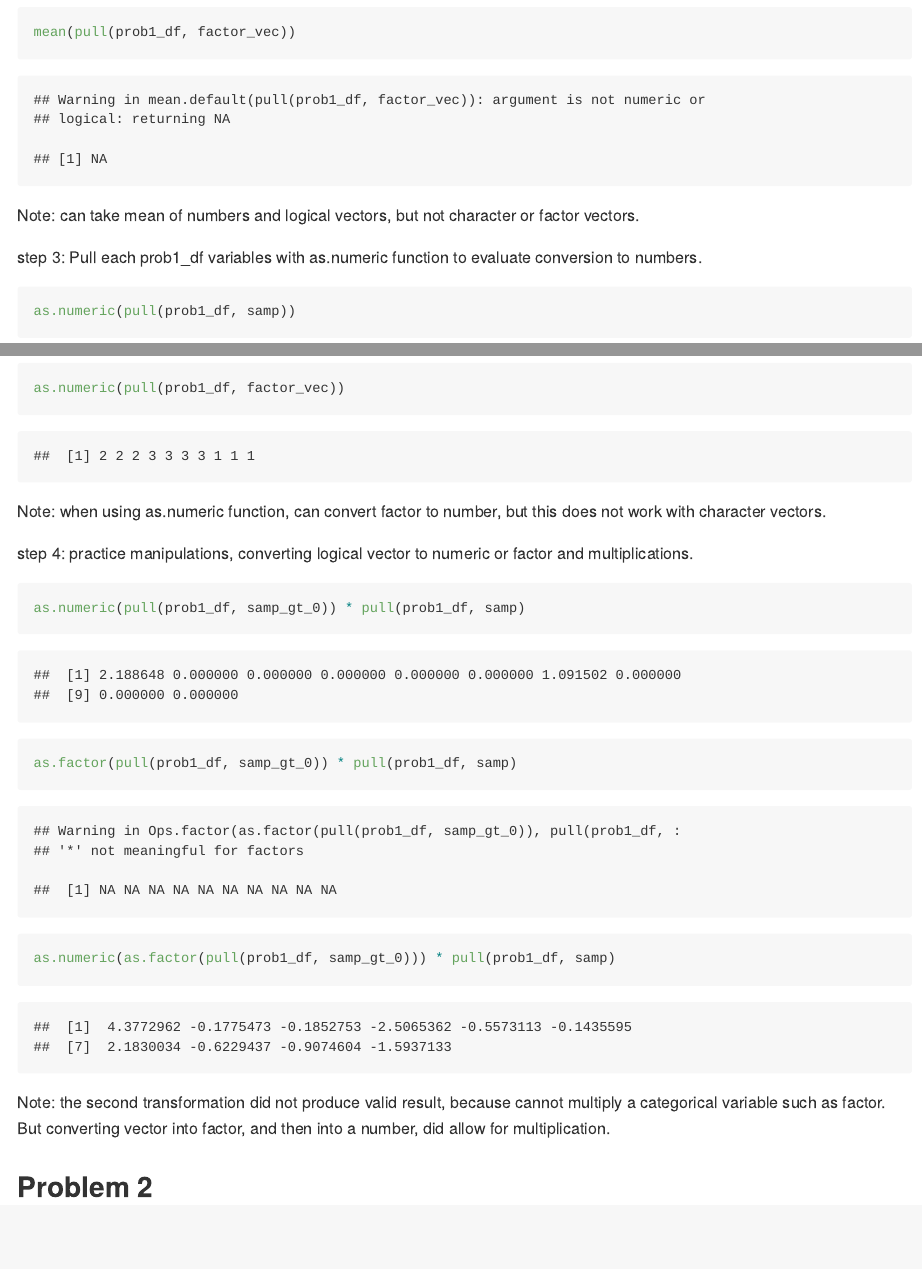
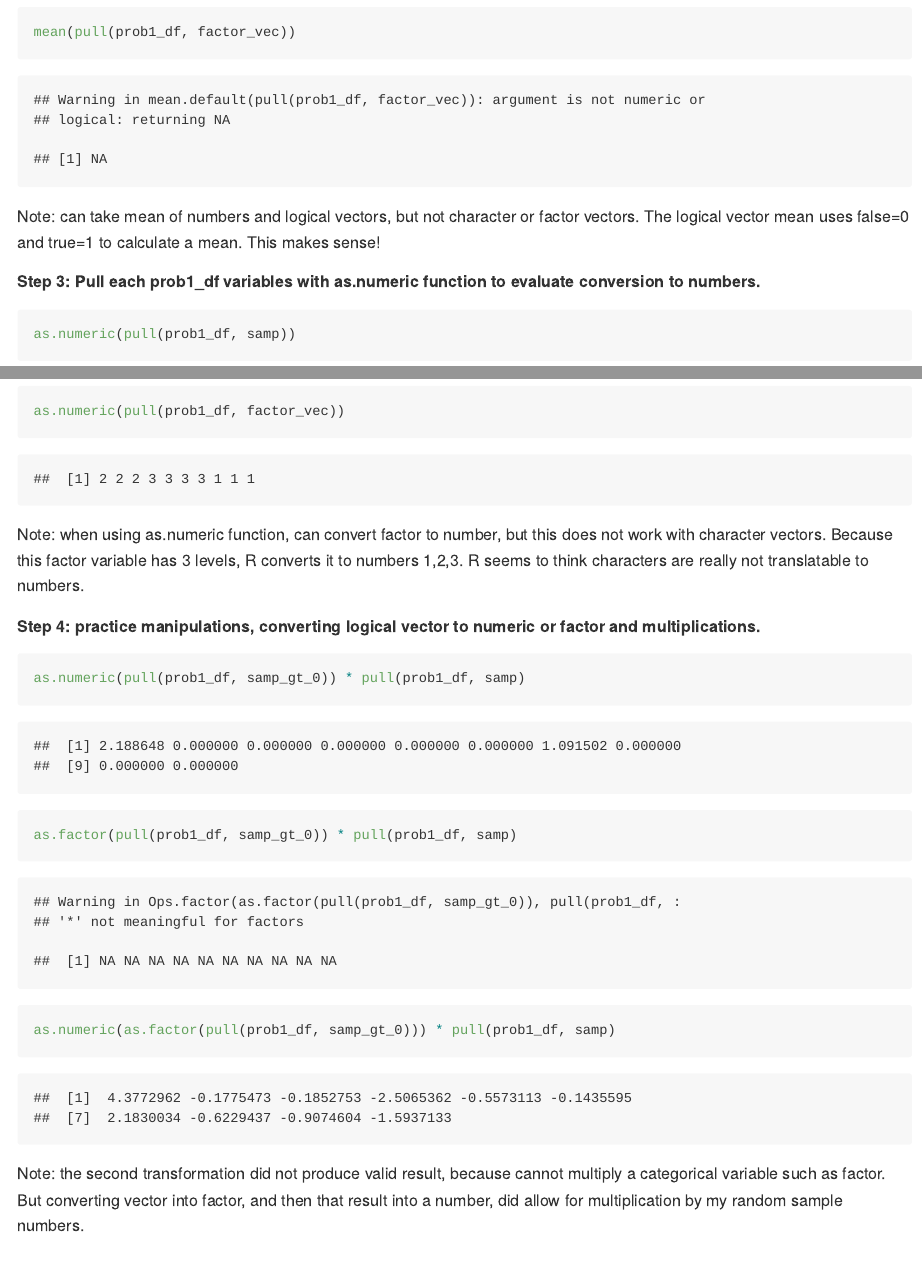
Before and after one commit to ebbollman/p8105_hw1_ebb2166, an R Markdown document (p8105_hw1_ebb2166.Rmd): the page in a window 1100 px wide, from 1630 px down before the commit and from 1620 px down after it, so that both start at the same text, and a second part further down, joined at a grey line. Rendered offline with R 4.5, knitr and Pandoc, with nearby package versions; code that draws random numbers runs with fixed seeds of ours.

Commit message:
tidy up text and format of Prob1

````diff
--- a/p8105_hw1_ebb2166.Rmd
+++ b/p8105_hw1_ebb2166.Rmd
@@ -35,9 +35,9 @@ mean(pull(prob1_df, char_vec))
 mean(pull(prob1_df, factor_vec))
 ```
 
-Note: can take mean of numbers and logical vectors, but not character or factor vectors.
+Note: can take mean of numbers and logical vectors, but not character or factor vectors. The logical vector mean uses false=0 and true=1 to calculate a mean. This makes sense!
 
-step 3: Pull each prob1_df variables with as.numeric function to evaluate conversion to numbers.
+##### Step 3: Pull each prob1_df variables with as.numeric function to evaluate conversion to numbers.
 
 ```{r convert_numeric}
 as.numeric(pull(prob1_df, samp))
@@ -46,9 +46,9 @@ as.numeric(pull(prob1_df, char_vec))
 as.numeric(pull(prob1_df, factor_vec))
 ```
 
-Note: when using as.numeric function, can convert factor to number, but this does not work with character vectors.
+Note: when using as.numeric function, can convert factor to number, but this does not work with character vectors. Because this factor variable has 3 levels, R converts it to numbers 1,2,3. R seems to think characters are really not translatable to numbers.
 
-step 4: practice manipulations, converting logical vector to numeric or factor and multiplications.
+##### Step 4: practice manipulations, converting logical vector to numeric or factor and multiplications.
 
 ```{r logical_vec_manipulations}
 as.numeric(pull(prob1_df, samp_gt_0)) * pull(prob1_df, samp)
@@ -56,6 +56,6 @@ as.factor(pull(prob1_df, samp_gt_0)) * pull(prob1_df, samp)
 as.numeric(as.factor(pull(prob1_df, samp_gt_0))) * pull(prob1_df, samp)
 ```
 
-Note: the second transformation did not produce valid result, because cannot multiply a categorical variable such as factor. But converting vector into factor, and then into a number, did allow for multiplication.
+Note: the second transformation did not produce valid result, because cannot multiply a categorical variable such as factor. But converting vector into factor, and then that result into a number, did allow for multiplication by my random sample numbers.
 
 ## Problem 2
````
Also changed, not shown: p8105_hw1_ebb2166.md, p8105_hw1_ebb2166.Rmd (4 more changed lines).
